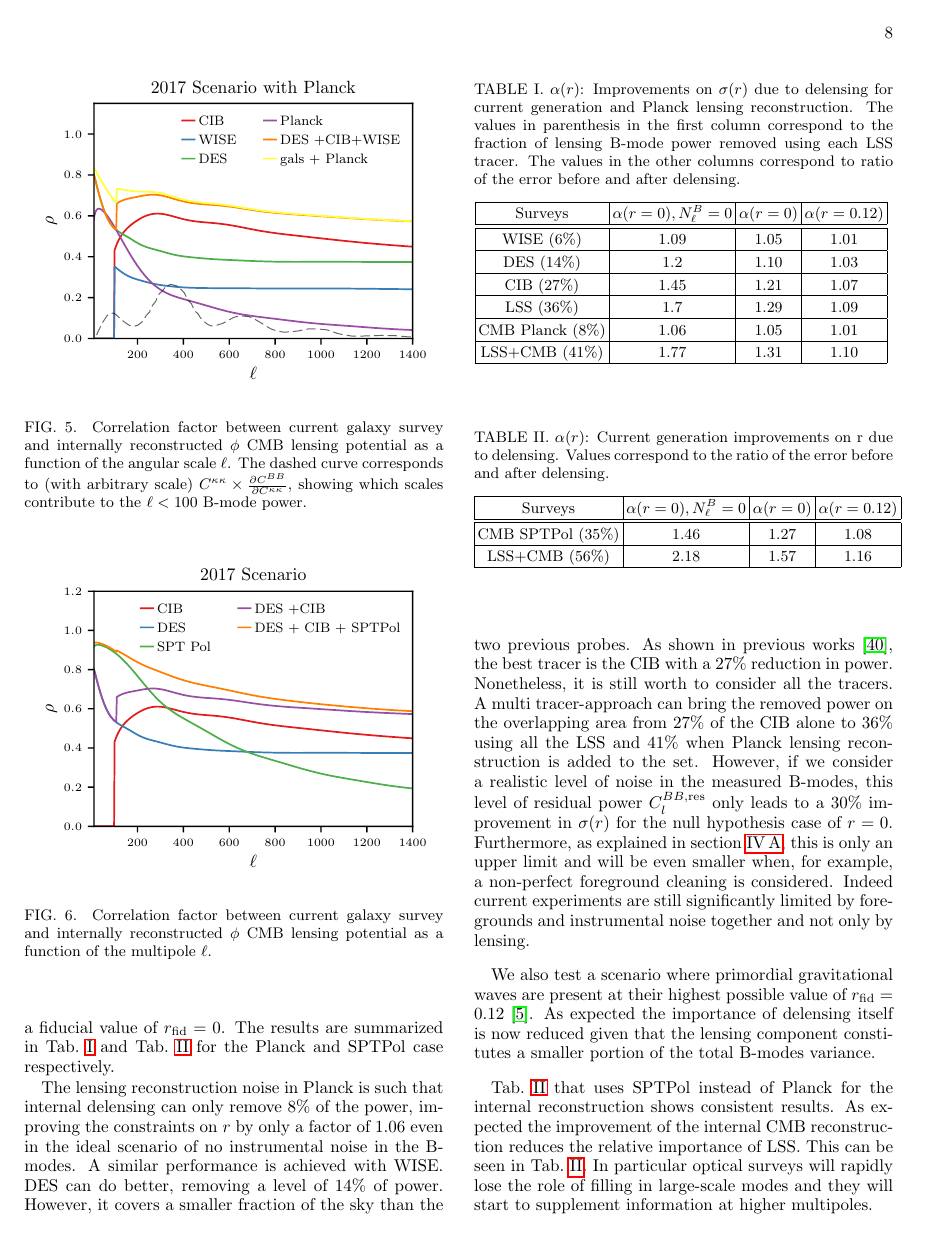
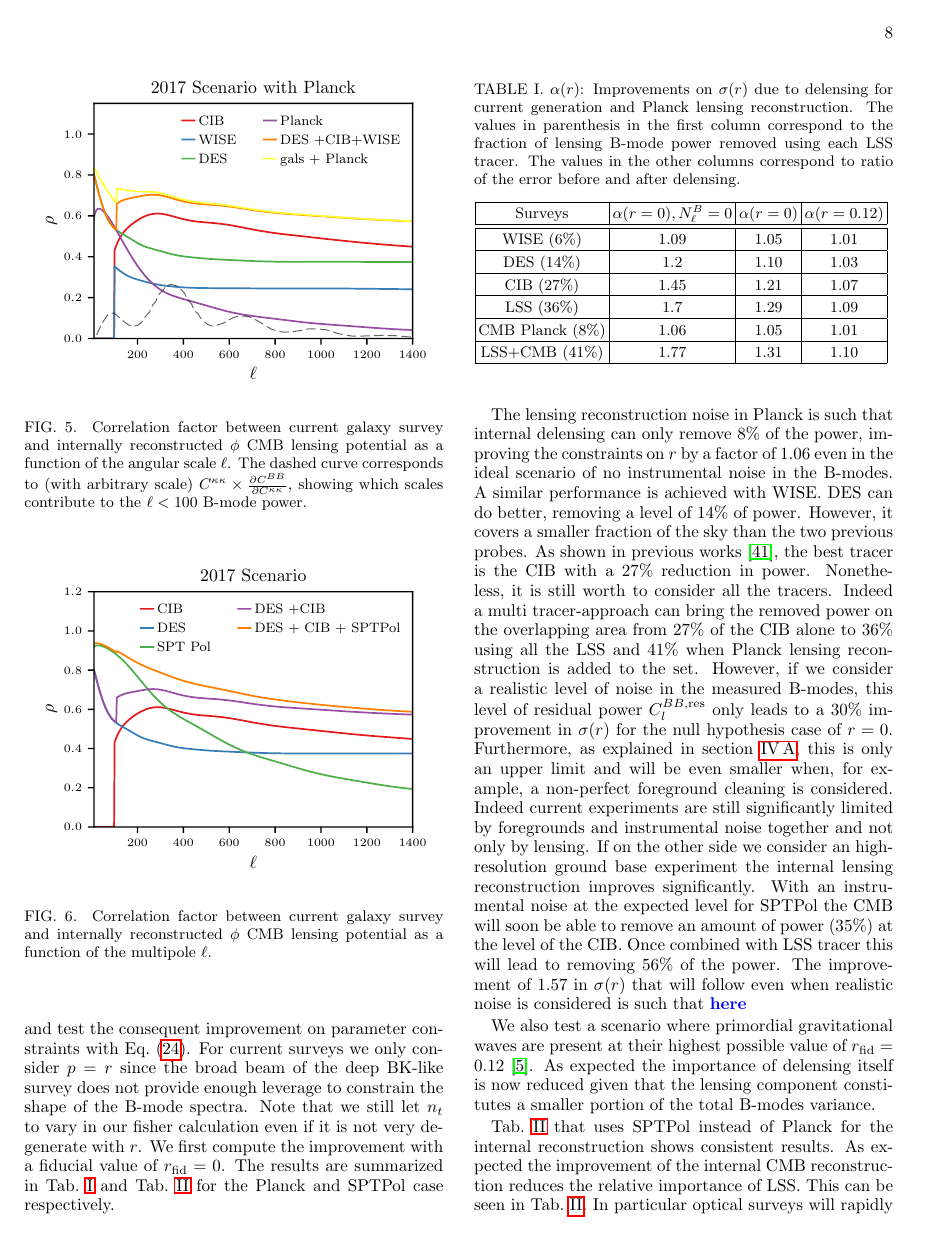
Before and after one commit to amanzotti/galaxies_delensing, a LaTeX paper (Notes/galaxy_delensing.tex): page 8 of 13 before the commit and page 8 of 14 after it. Compiled offline with pdfLaTeX.

Commit message:
text Sect 4.

```diff
--- a/Notes/galaxy_delensing.tex
+++ b/Notes/galaxy_delensing.tex
@@ -631,9 +631,11 @@ For current surveys we only consider $p=r$ since the broad beam of the deep BK-l
 We first compute the improvement with a fiducial value of $r_{\rm{fid}}=0$.
 The results are summarized in \reftab{current} and \reftab{current-spt} for the Planck and SPTPol case respectively.
 
-The lensing reconstruction noise in Planck is such that internal delensing can only remove $8\%$ of the power, improving the constraints on $r$ by only a factor of 1.06 even in the ideal scenario of no instrumental noise in the B-modes. A similar performance is achieved with WISE. DES can do better, removing a level of 14\% of power. However, it covers a smaller fraction of the sky than the two previous probes. As shown in previous works \cite{sherwin:2015}, the best tracer is the CIB with a 27\% reduction in power.
-Nonetheless, it is still worth to consider all the tracers. A multi tracer-approach can bring the removed power on the overlapping area from 27\% of the CIB alone to 36\% using all the LSS and 41\% when Planck lensing reconstruction is added to the set.
+The lensing reconstruction noise in Planck is such that internal delensing can only remove $8\%$ of the power, improving the constraints on $r$ by a factor of 1.06 even in the ideal scenario of no instrumental noise in the B-modes. A similar performance is achieved with WISE. DES can do better, removing a level of 14\% of power. However, it covers a smaller fraction of the sky than the two previous probes. As shown in previous works \cite{sherwin:2015}, the best tracer is the CIB with a 27\% reduction in power.
+Nonetheless, it is still worth to consider all the tracers. Indeed a multi tracer-approach can bring the removed power on the overlapping area from 27\% of the CIB alone to 36\% using all the LSS and 41\% when Planck lensing reconstruction is added to the set.
 However, if we consider a realistic level of noise in the measured B-modes, this level of residual power $C_{{l}}^{BB,\mathrm{res}}$ only leads to a 30\% improvement in $\sigma(r)$ for the null hypothesis case of $r=0$. Furthermore, as explained in \refsec{fisher}, this is only an upper limit and will be even smaller when, for example, a non-perfect foreground cleaning is considered. Indeed current experiments are still significantly limited by foregrounds and instrumental noise together and not only by lensing.
+If on the other side we consider an high-resolution ground base experiment the internal lensing reconstruction improves significantly. With an instrumental noise at the expected level for SPTPol the CMB will soon be able to remove an amount of power (35\%) at the level of the CIB. Once combined with LSS tracer this will lead to removing 56\% of the power.
+The improvement of 1.57 in $\sigma(r)$ that will follow even when realistic noise is considered is such that \relook{here}
 
 
 
```
Also changed, not shown: Notes/galaxy_delensing.bbl, Notes/galaxy_delensing.tex (2 more changed lines).
